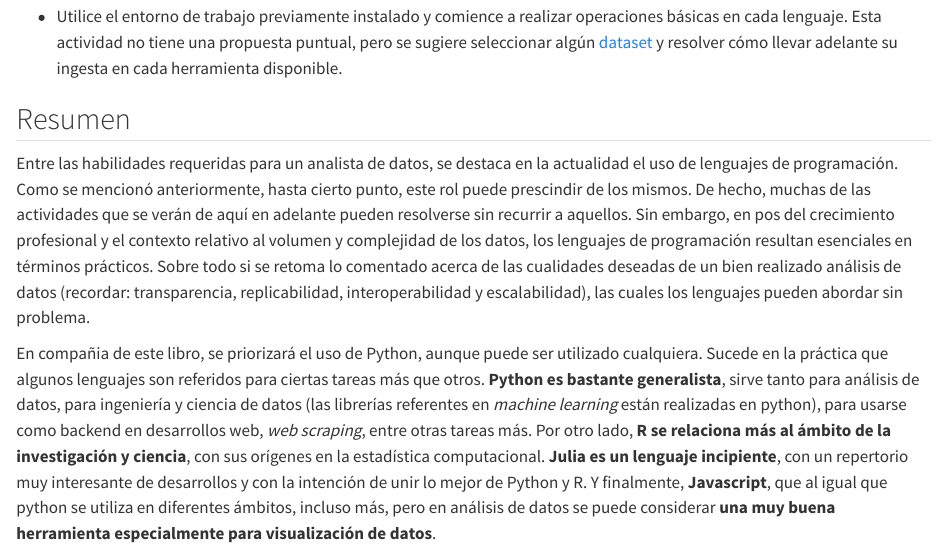
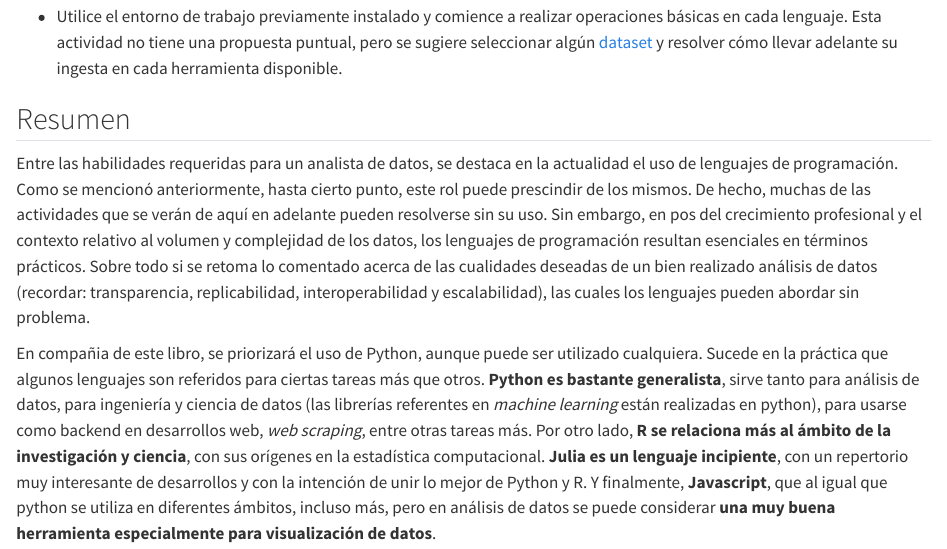
Before and after one commit to ervinwilneder/analisis-de-datos, a Quarto document (03 - lenguajes de programación.qmd): the page in a window 1100 px wide, from 550 px down. Rendered offline with R 4.5, knitr and Pandoc in place of Quarto, with nearby package versions.

Commit message:
work in progress

```diff
--- a/03 - lenguajes de programación.qmd
+++ b/03 - lenguajes de programación.qmd
@@ -24,7 +24,7 @@
 
 ## Resumen
 
-Entre las habilidades requeridas para un analista de datos, se destaca en la actualidad el uso de lenguajes de programación. Como se mencionó anteriormente, hasta cierto punto, este rol puede prescindir de los mismos. De hecho, muchas de las actividades que se verán de aquí en adelante pueden resolverse sin recurrir a aquellos. Sin embargo, en pos del crecimiento profesional y el contexto relativo al volumen y complejidad de los datos, los lenguajes de programación resultan esenciales en términos prácticos. Sobre todo si se retoma lo comentado acerca de las cualidades deseadas de un bien realizado análisis de datos (recordar: transparencia, replicabilidad, interoperabilidad y escalabilidad), las cuales los lenguajes pueden abordar sin problema.
+Entre las habilidades requeridas para un analista de datos, se destaca en la actualidad el uso de lenguajes de programación. Como se mencionó anteriormente, hasta cierto punto, este rol puede prescindir de los mismos. De hecho, muchas de las actividades que se verán de aquí en adelante pueden resolverse sin su uso. Sin embargo, en pos del crecimiento profesional y el contexto relativo al volumen y complejidad de los datos, los lenguajes de programación resultan esenciales en términos prácticos. Sobre todo si se retoma lo comentado acerca de las cualidades deseadas de un bien realizado análisis de datos (recordar: transparencia, replicabilidad, interoperabilidad y escalabilidad), las cuales los lenguajes pueden abordar sin problema.
 
 En compañia de este libro, se priorizará el uso de Python, aunque puede ser utilizado cualquiera. Sucede en la práctica que algunos lenguajes son referidos para ciertas tareas más que otros. **Python es bastante generalista**, sirve tanto para análisis de datos, para ingeniería y ciencia de datos (las librerías referentes en _machine learning_ están realizadas en python), para usarse como backend en desarrollos web, _web scraping_, entre otras tareas más. Por otro lado, **R se relaciona más al ámbito de la investigación y ciencia**, con sus orígenes en la estadística computacional. **Julia es un lenguaje incipiente**, con un repertorio muy interesante de desarrollos y con la intención de unir lo mejor de Python y R. Y finalmente, **Javascript**, que al igual que python se utiliza en diferentes ámbitos, incluso más, pero en análisis de datos se puede considerar **una muy buena herramienta especialmente para visualización de datos**.
 
```
Also changed, not shown: docs/search.json, 3 other files.
